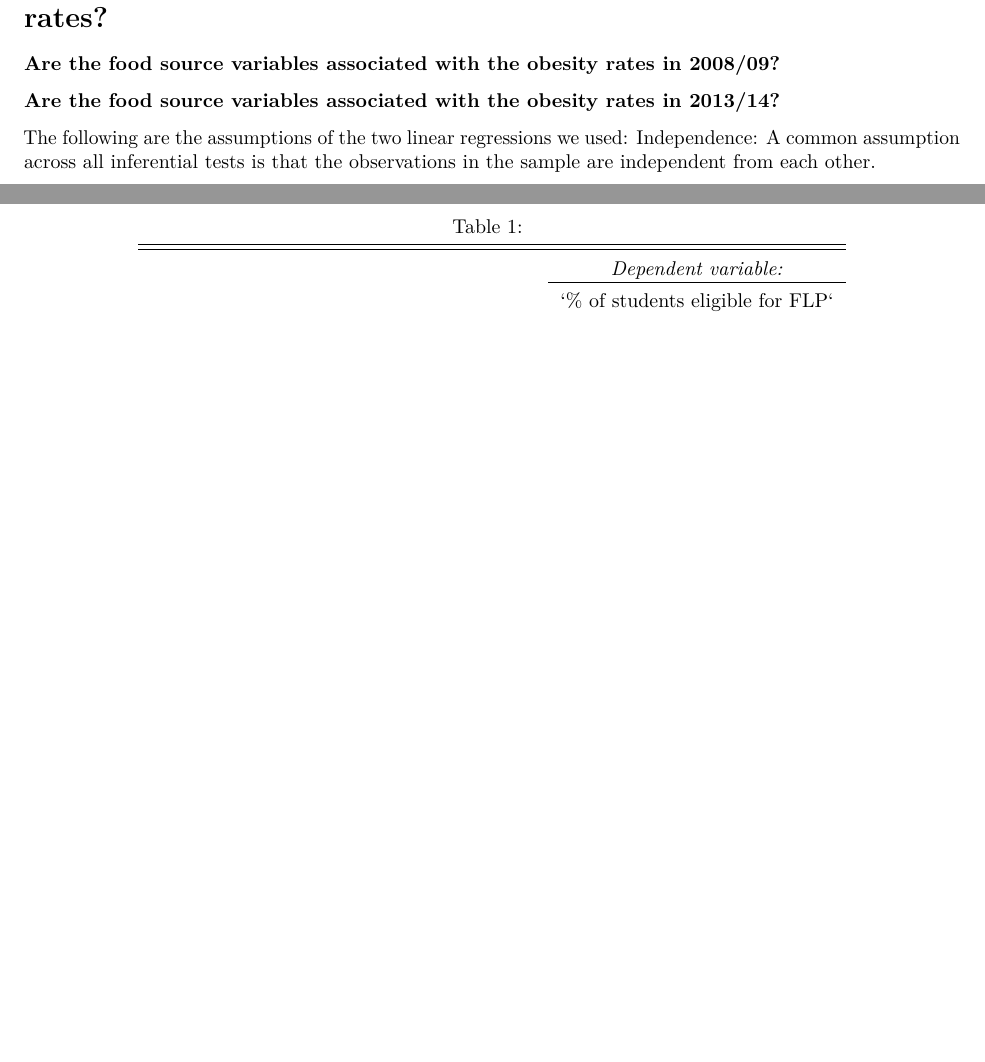
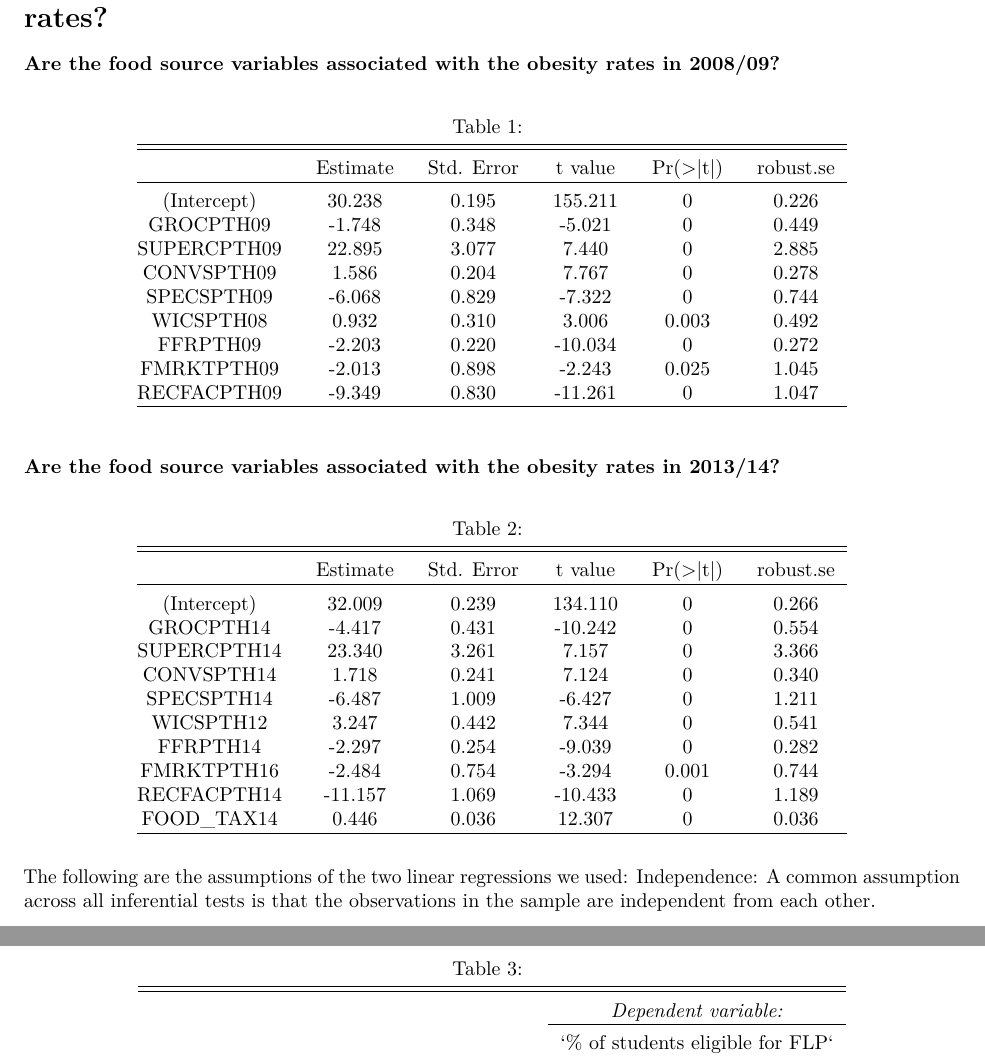
Before and after one commit to faryalusman/DATA_557, an R Markdown document (paper_pdf.Rmd): two parts of pages 1 and 5 of 6 before the commit and two parts of pages 1 and 6 of 7 after it, joined at a grey line, cut so that both start at the same text, the shorter picture padded with empty space. Rendered offline with R 4.5, knitr and Pandoc, then LaTeX, with nearby package versions; code that draws random numbers runs with fixed seeds of ours; some code elsewhere in the file could not run offline.

Commit message:
add tables for results

```diff
--- a/paper_pdf.Rmd
+++ b/paper_pdf.Rmd
@@ -47,8 +47,50 @@ data <- data[-c(23,24)]
 
 ### Are the food source variables associated with the obesity rates in 2008/09?
 
+\begin{table}[!htbp] \centering
+  \caption{}
+  \label{}
+\begin{tabular}{@{\extracolsep{5pt}} cccccc}
+\\[-1.8ex]\hline
+\hline \\[-1.8ex]
+ & Estimate & Std. Error & t value & Pr(\textgreater \textbar t\textbar ) & robust.se \\
+\hline \\[-1.8ex]
+(Intercept) & $30.238$ & $0.195$ & $155.211$ & $0$ & $0.226$ \\
+GROCPTH09 & $$-$1.748$ & $0.348$ & $$-$5.021$ & $0$ & $0.449$ \\
+SUPERCPTH09 & $22.895$ & $3.077$ & $7.440$ & $0$ & $2.885$ \\
+CONVSPTH09 & $1.586$ & $0.204$ & $7.767$ & $0$ & $0.278$ \\
+SPECSPTH09 & $$-$6.068$ & $0.829$ & $$-$7.322$ & $0$ & $0.744$ \\
+WICSPTH08 & $0.932$ & $0.310$ & $3.006$ & $0.003$ & $0.492$ \\
+FFRPTH09 & $$-$2.203$ & $0.220$ & $$-$10.034$ & $0$ & $0.272$ \\
+FMRKTPTH09 & $$-$2.013$ & $0.898$ & $$-$2.243$ & $0.025$ & $1.045$ \\
+RECFACPTH09 & $$-$9.349$ & $0.830$ & $$-$11.261$ & $0$ & $1.047$ \\
+\hline \\[-1.8ex]
+\end{tabular}
+\end{table}
 
 ### Are the food source variables associated with the obesity rates in 2013/14?
+
+\begin{table}[!htbp] \centering
+  \caption{}
+  \label{}
+\begin{tabular}{@{\extracolsep{5pt}} cccccc}
+\\[-1.8ex]\hline
+\hline \\[-1.8ex]
+ & Estimate & Std. Error & t value & Pr(\textgreater \textbar t\textbar ) & robust.se \\
+\hline \\[-1.8ex]
+(Intercept) & $32.009$ & $0.239$ & $134.110$ & $0$ & $0.266$ \\
+GROCPTH14 & $$-$4.417$ & $0.431$ & $$-$10.242$ & $0$ & $0.554$ \\
+SUPERCPTH14 & $23.340$ & $3.261$ & $7.157$ & $0$ & $3.366$ \\
+CONVSPTH14 & $1.718$ & $0.241$ & $7.124$ & $0$ & $0.340$ \\
+SPECSPTH14 & $$-$6.487$ & $1.009$ & $$-$6.427$ & $0$ & $1.211$ \\
+WICSPTH12 & $3.247$ & $0.442$ & $7.344$ & $0$ & $0.541$ \\
+FFRPTH14 & $$-$2.297$ & $0.254$ & $$-$9.039$ & $0$ & $0.282$ \\
+FMRKTPTH16 & $$-$2.484$ & $0.754$ & $$-$3.294$ & $0.001$ & $0.744$ \\
+RECFACPTH14 & $$-$11.157$ & $1.069$ & $$-$10.433$ & $0$ & $1.189$ \\
+FOOD\_TAX14 & $0.446$ & $0.036$ & $12.307$ & $0$ & $0.036$ \\
+\hline \\[-1.8ex]
+\end{tabular}
+\end{table}
 
 The following are the assumptions of the two linear regressions we used:
 Independence:
```
